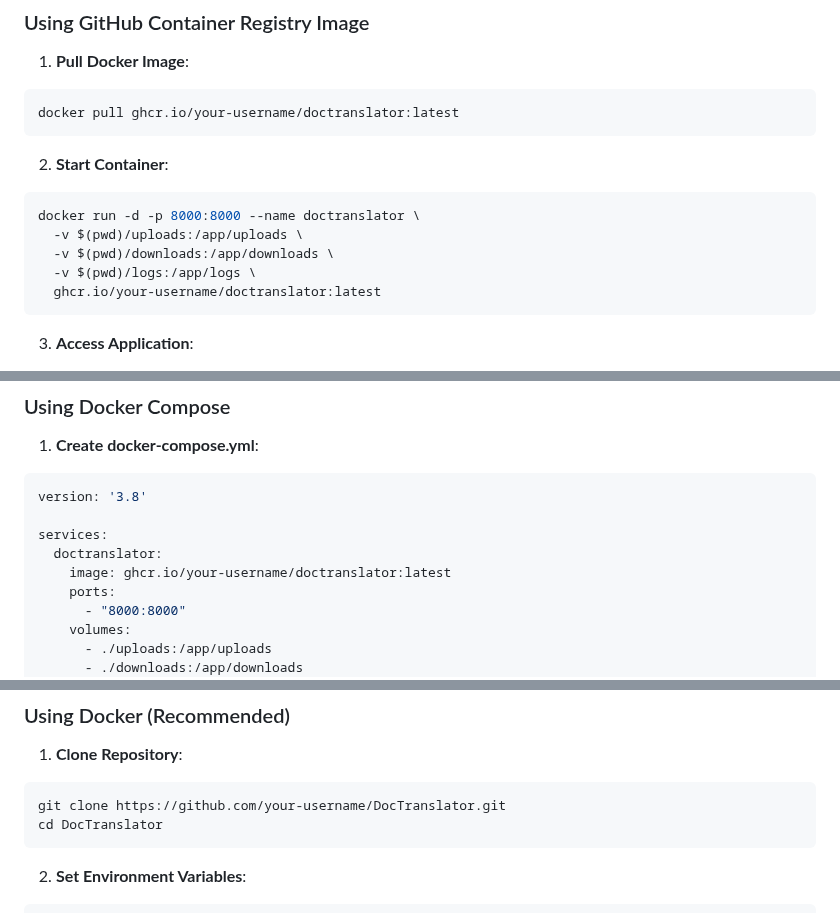
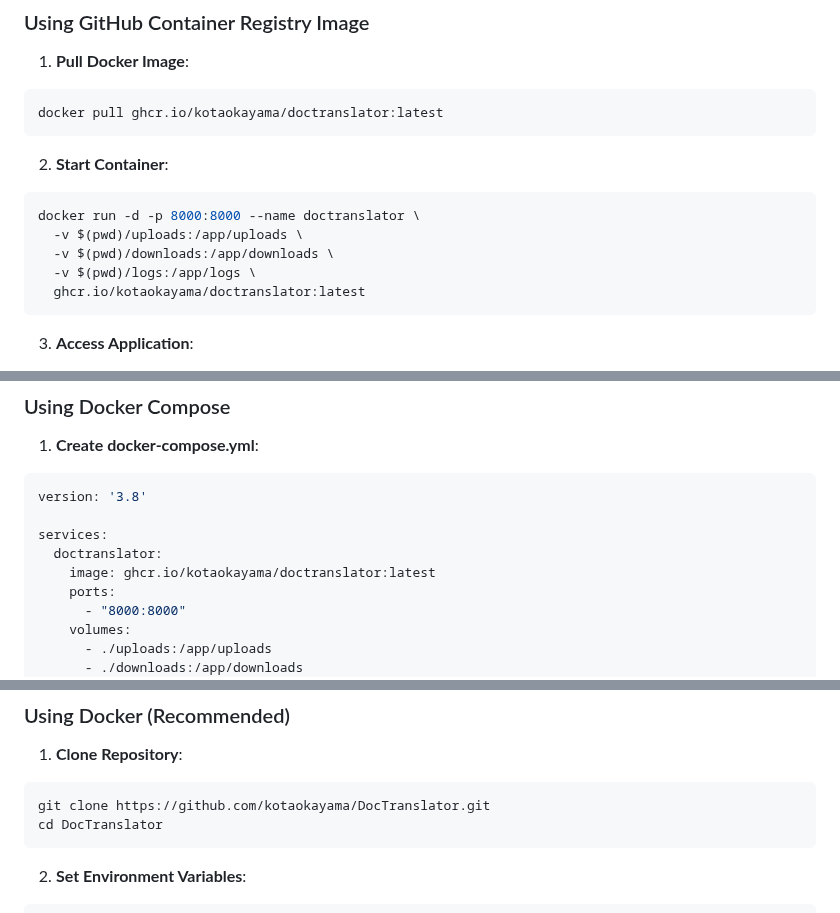
Before and after one commit to KotaOkayama/DocTranslator, a Markdown page: README_EN.md, 3 parts joined by grey strips. Rendered like a GitHub page.

````diff
--- a/README_EN.md
+++ b/README_EN.md
@@ -41,7 +41,7 @@ DocTranslator is a web-based document translation service that uses the Claude A
 
 1. **Pull Docker Image**:
 ```bash
-docker pull ghcr.io/your-username/doctranslator:latest
+docker pull ghcr.io/kotaokayama/doctranslator:latest
 ```
 
 2. **Start Container**:
@@ -50,7 +50,7 @@ docker run -d -p 8000:8000 --name doctranslator \
   -v $(pwd)/uploads:/app/uploads \
   -v $(pwd)/downloads:/app/downloads \
   -v $(pwd)/logs:/app/logs \
-  ghcr.io/your-username/doctranslator:latest
+  ghcr.io/kotaokayama/doctranslator:latest
 ```
 
 3. **Access Application**:
@@ -75,7 +75,7 @@ version: '3.8'
 
 services:
   doctranslator:
-    image: ghcr.io/your-username/doctranslator:latest
+    image: ghcr.io/kotaokayama/doctranslator:latest
     ports:
       - "8000:8000"
     volumes:
@@ -102,7 +102,7 @@ docker-compose up -d
 
 1. **Clone Repository**:
 ```bash
-git clone https://github.com/your-username/DocTranslator.git
+git clone https://github.com/kotaokayama/DocTranslator.git
 cd DocTranslator
 ```
 
````
Also changed, not shown: other parts of README_EN.md (+1 -1 lines), README.md (+5 -5 lines).
